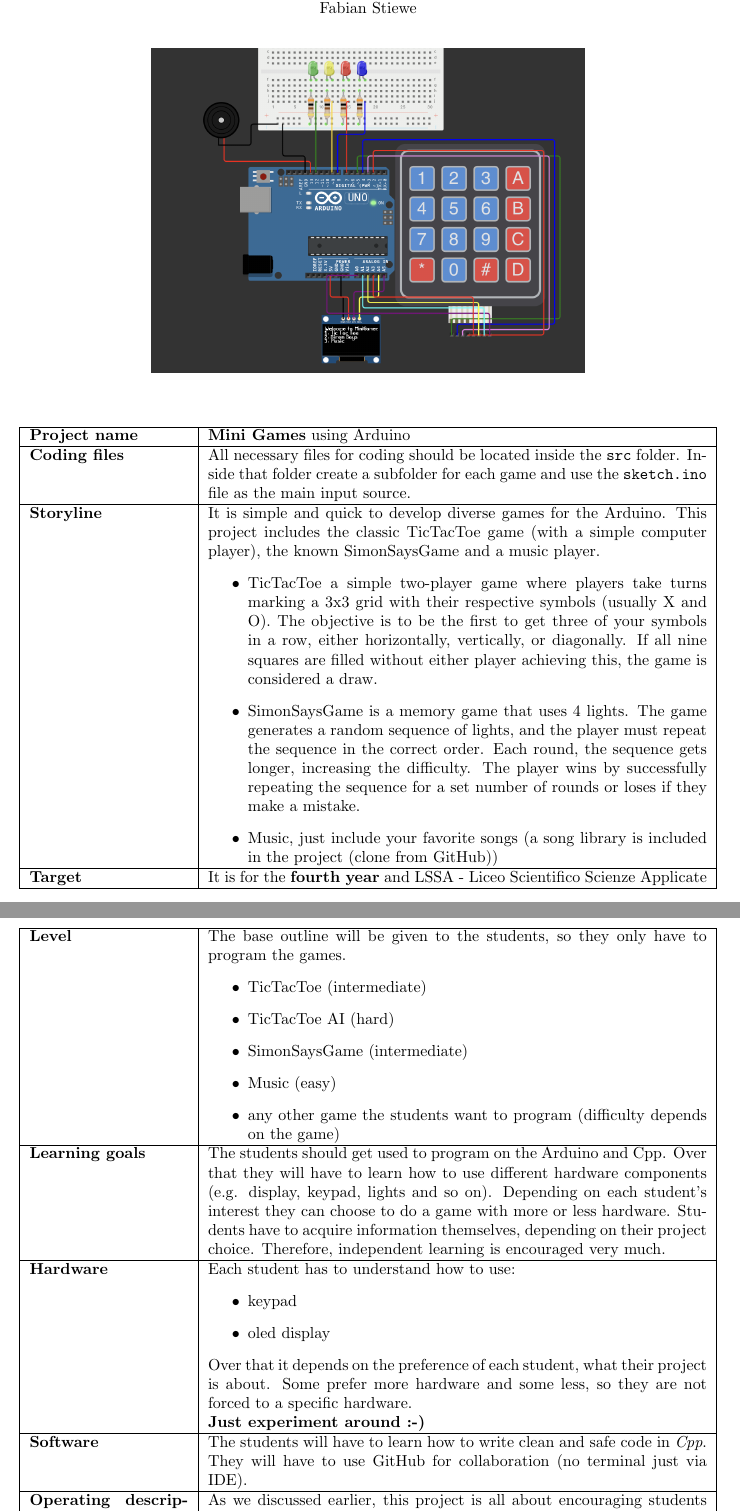
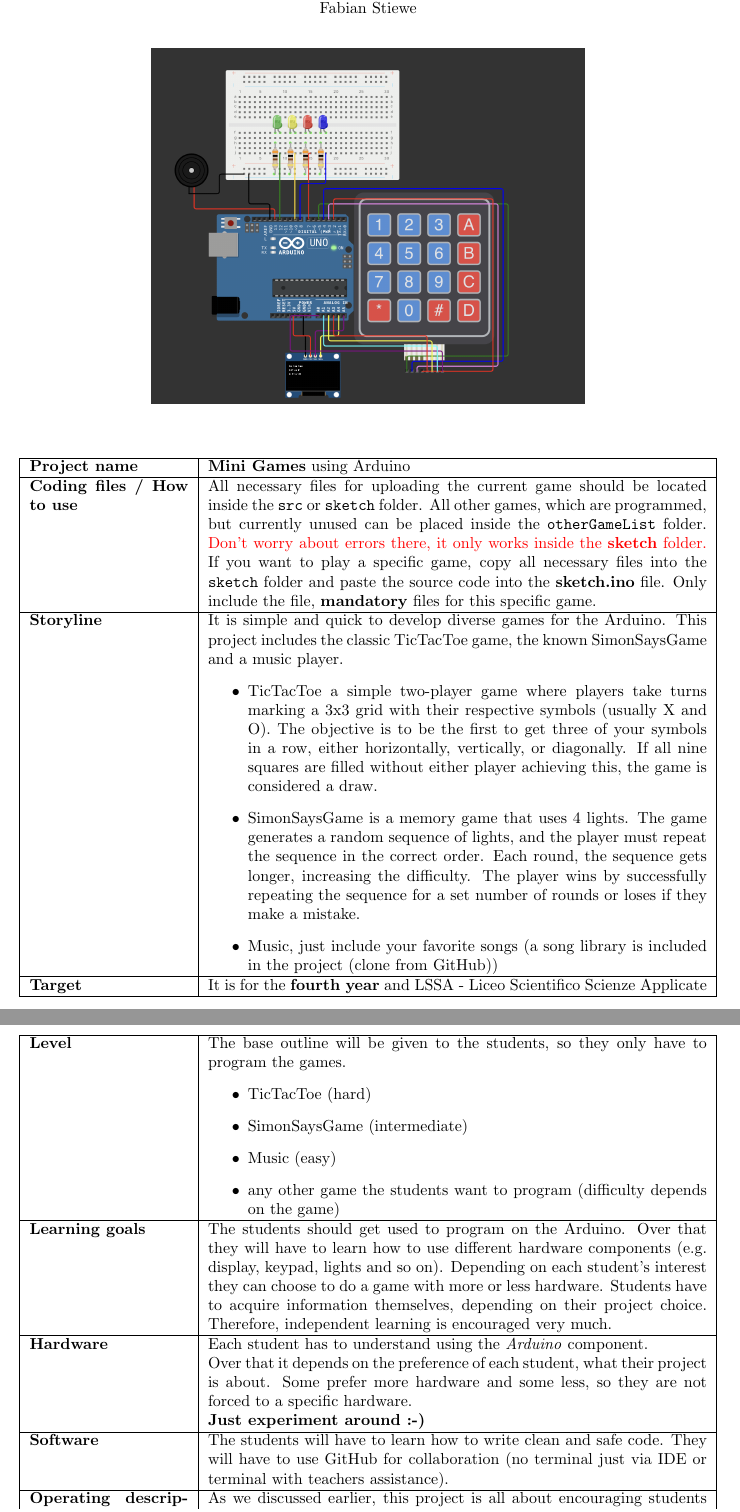
Before and after one commit to Fabianstw/MiniGamesArduino, a LaTeX document (ProjectDescription.tex): two parts of pages 1 and 2 of 3, joined at a grey line, cut so that both start at the same text. Compiled offline with pdfLaTeX.

Commit message:
Updates game cataloge to work properly with Arduino

```diff
--- a/ProjectDescription.tex
+++ b/ProjectDescription.tex
@@ -24,9 +24,9 @@
   \hline
   \textbf{Project name} & \textbf{Mini Games} using Arduino  \\ \hline
 
-  \textbf{Coding files} & All necessary files for coding should be located inside the \texttt{src} folder. Inside that folder create a subfolder for each game and use the \texttt{sketch.ino} file as the main input source.  \\ \hline
+  \textbf{Coding files / How to use} & All necessary files for uploading the current game should be located inside the \texttt{src} or \texttt{sketch} folder. All other games, which are programmed, but currently unused can be placed inside the \texttt{otherGameList} folder. \textcolor{red}{Don't worry about errors there, it only works inside the \textbf{sketch} folder.} If you want to play a specific game, copy all necessary files into the \texttt{sketch} folder and paste the source code into the \textbf{sketch.ino} file. Only include the file, \textbf{mandatory} files for this specific game. \\ \hline
 
-  \textbf{Storyline} & It is simple and quick to develop diverse games for the Arduino. This project includes the classic TicTacToe game (with a simple computer player), the known SimonSaysGame and a music player.
+  \textbf{Storyline} & It is simple and quick to develop diverse games for the Arduino. This project includes the classic TicTacToe game, the known SimonSaysGame and a music player.
   \begin{itemize}
     \item TicTacToe a simple two-player game where players take turns marking a 3x3 grid with their respective symbols (usually X and O). The objective is to be the first to get three of your symbols in a row, either horizontally, vertically, or diagonally. If all nine squares are filled without either player achieving this, the game is considered a draw.
     \item SimonSaysGame is a memory game that uses 4 lights. The game generates a random sequence of lights, and the player must repeat the sequence in the correct order. Each round, the sequence gets longer, increasing the difficulty. The player wins by successfully repeating the sequence for a set number of rounds or loses if they make a mistake.
@@ -38,24 +38,21 @@
   \textbf{Level} &
   The base outline will be given to the students, so they only have to program the games.
   \begin{itemize}
-    \item TicTacToe (intermediate)
-    \item TicTacToe AI (hard)
+    \item TicTacToe (hard)
     \item SimonSaysGame (intermediate)
     \item Music (easy)
     \item any other game the students want to program (difficulty depends on the game)
   \end{itemize} \\ \hline
 
-  \textbf{Learning goals} & The students should get used to program on the Arduino and Cpp. Over that they will have to learn how to use different hardware components (e.g. display, keypad, lights and so on). Depending on each student's interest they can choose to do a game with more or less hardware. Students have to acquire information themselves, depending on their project choice. Therefore, independent learning is encouraged very much. \\ \hline
+  \textbf{Learning goals} & The students should get used to program on the Arduino. Over that they will have to learn how to use different hardware components (e.g. display, keypad, lights and so on). Depending on each student's interest they can choose to do a game with more or less hardware. Students have to acquire information themselves, depending on their project choice. Therefore, independent learning is encouraged very much. \\ \hline
 
-  \textbf{Hardware} & Each student has to understand how to use:
-  \begin{itemize}
-    \item keypad
-    \item oled display
-  \end{itemize}
+  \textbf{Hardware} &
+  Each student has to understand using the \textit{Arduino} component.
+
   Over that it depends on the preference of each student, what their project is about. Some prefer more hardware and some less, so they are not forced to a specific hardware. \\ & \textbf{Just experiment around :-)}
   \\ \hline
 
-  \textbf{Software} & The students will have to learn how to write clean and safe code in \textit{Cpp}. They will have to use GitHub for collaboration (no terminal just via IDE).  \\ \hline
+  \textbf{Software} & The students will have to learn how to write clean and safe code. They will have to use GitHub for collaboration (no terminal just via IDE or terminal with teachers assistance).  \\ \hline
 
   \textbf{Operating description} & As we discussed earlier, this project is all about encouraging students to explore their programming skills independently. They should find an interesting game online and just start coding it. The teacher will be there to help them with any hardware or software issues they might encounter. Likely this will be a group project, so students can help each other (size 2-4 persons per group).
   \\ \hline
```
Also changed, not shown: ProjectDescription.pdf, diagram.png, ProjectDescription.tex (7 more changed lines), 4 other files.
